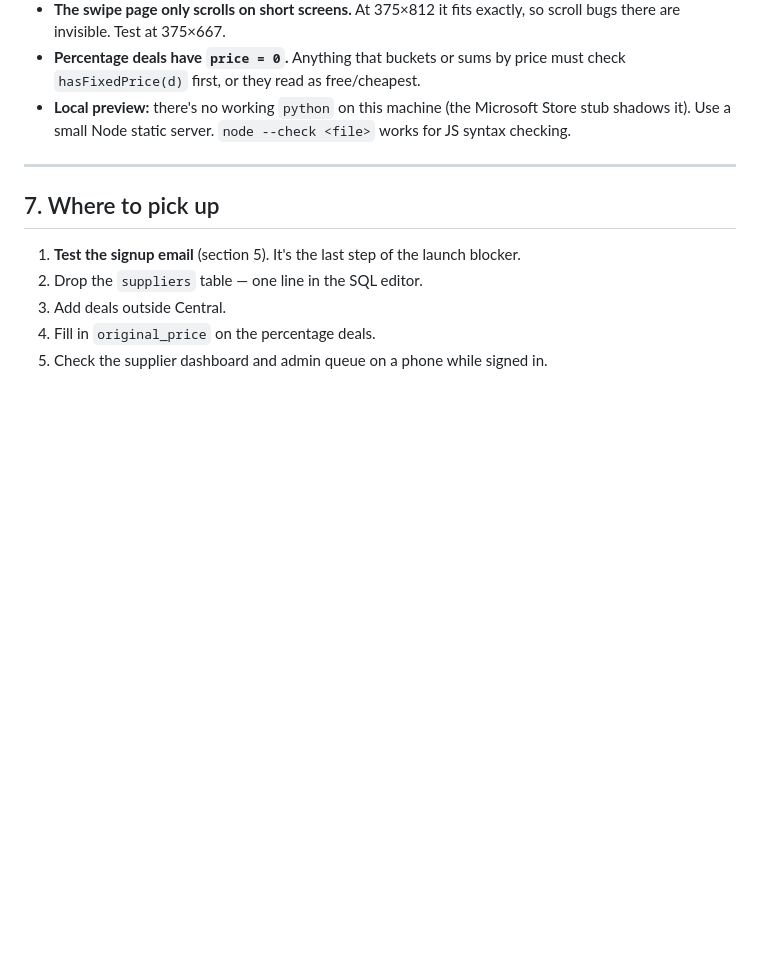
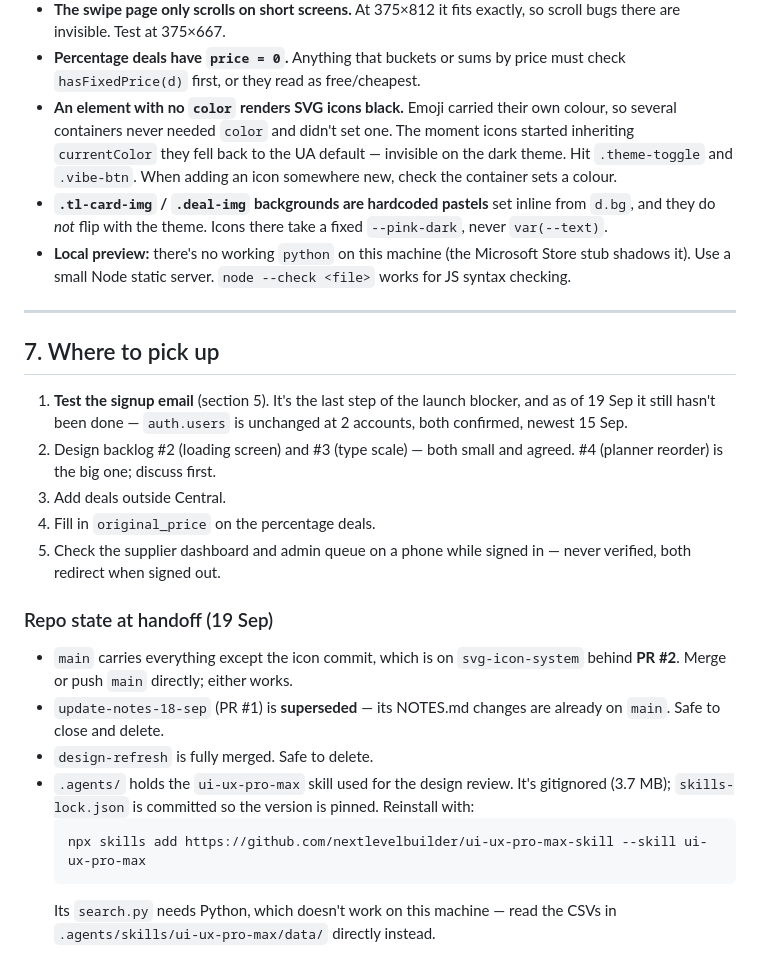
Before and after one commit to Bababoo28811/datify, a Markdown page: NOTES.md, the part around one of its changes. Drawn GitHub-style; blank space fills up the shorter version.

````diff
--- a/NOTES.md
+++ b/NOTES.md
@@ -275,6 +330,14 @@ record list are bulk-*delete* selection, not enable toggles.
   scroll bugs there are invisible. Test at 375×667.
 - **Percentage deals have `price = 0`.** Anything that buckets or sums by price
   must check `hasFixedPrice(d)` first, or they read as free/cheapest.
+- **An element with no `color` renders SVG icons black.** Emoji carried their own
+  colour, so several containers never needed `color` and didn't set one. The
+  moment icons started inheriting `currentColor` they fell back to the UA default
+  — invisible on the dark theme. Hit `.theme-toggle` and `.vibe-btn`. When adding
+  an icon somewhere new, check the container sets a colour.
+- **`.tl-card-img` / `.deal-img` backgrounds are hardcoded pastels** set inline
+  from `d.bg`, and they do *not* flip with the theme. Icons there take a fixed
+  `--pink-dark`, never `var(--text)`.
 - **Local preview:** there's no working `python` on this machine (the Microsoft
   Store stub shadows it). Use a small Node static server. `node --check <file>`
   works for JS syntax checking.
@@ -283,8 +346,28 @@ record list are bulk-*delete* selection, not enable toggles.
 
 ## 7. Where to pick up
 
-1. **Test the signup email** (section 5). It's the last step of the launch blocker.
-2. Drop the `suppliers` table — one line in the SQL editor.
+1. **Test the signup email** (section 5). It's the last step of the launch
+   blocker, and as of 19 Sep it still hasn't been done — `auth.users` is
+   unchanged at 2 accounts, both confirmed, newest 15 Sep.
+2. Design backlog #2 (loading screen) and #3 (type scale) — both small and
+   agreed. #4 (planner reorder) is the big one; discuss first.
 3. Add deals outside Central.
 4. Fill in `original_price` on the percentage deals.
-5. Check the supplier dashboard and admin queue on a phone while signed in.
+5. Check the supplier dashboard and admin queue on a phone while signed in —
+   never verified, both redirect when signed out.
+
+### Repo state at handoff (19 Sep)
+
+- `main` carries everything except the icon commit, which is on
+  `svg-icon-system` behind **PR #2**. Merge or push `main` directly; either works.
+- `update-notes-18-sep` (PR #1) is **superseded** — its NOTES.md changes are
+  already on `main`. Safe to close and delete.
+- `design-refresh` is fully merged. Safe to delete.
+- `.agents/` holds the `ui-ux-pro-max` skill used for the design review. It's
+  gitignored (3.7 MB); `skills-lock.json` is committed so the version is pinned.
+  Reinstall with:
+  ```
+  npx skills add https://github.com/nextlevelbuilder/ui-ux-pro-max-skill --skill ui-ux-pro-max
+  ```
+  Its `search.py` needs Python, which doesn't work on this machine — read the
+  CSVs in `.agents/skills/ui-ux-pro-max/data/` directly instead.
````
Also changed, not shown: other parts of NOTES.md (+70 -15 lines).
